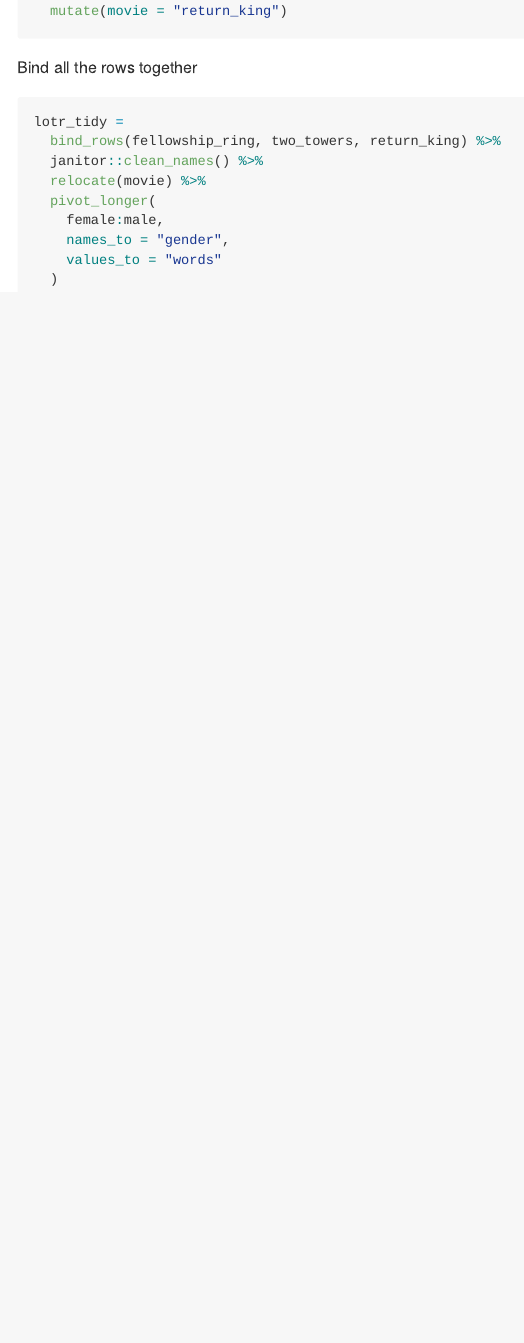
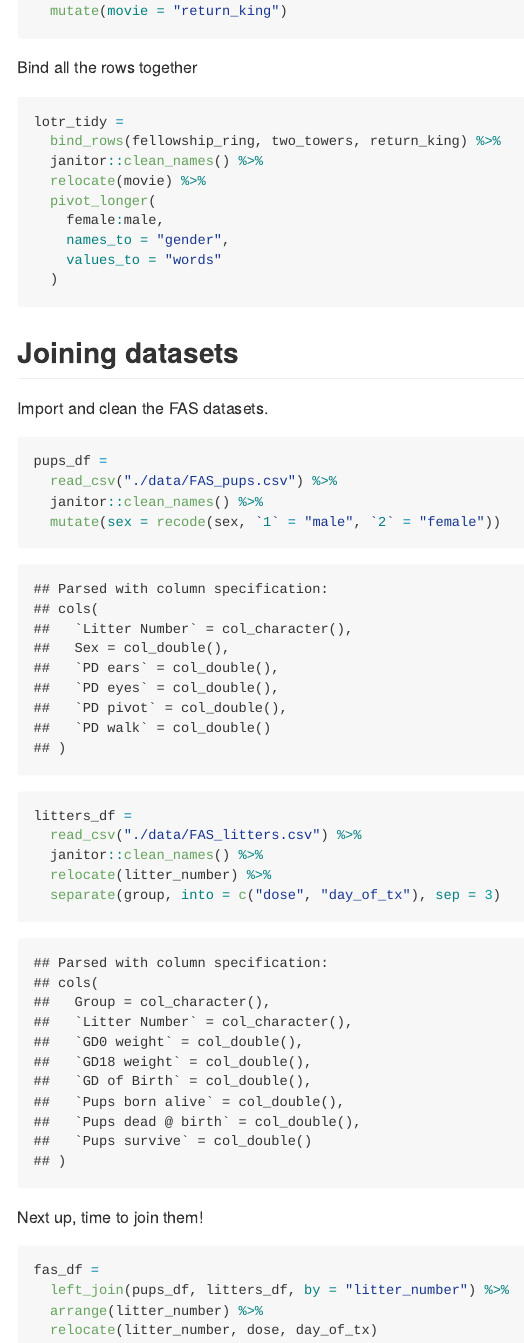
Before and after one commit to shelley-shen/data_wrangling_i, an R Markdown document (tidy_data.Rmd): the page in a window 1100 px wide, from 2110 px down. The pictures show the output file tidy_data.md that the author committed with the source, drawn offline in the style of GitHub.

Commit message:
joins (esp left_join) with the FAS datasets

````diff
--- a/tidy_data.Rmd
+++ b/tidy_data.Rmd
@@ -100,3 +100,29 @@ lotr_tidy =
     values_to = "words"
   )
 ```
+
+## Joining datasets
+
+Import and clean the FAS datasets.
+
+```{r}
+pups_df =
+  read_csv("./data/FAS_pups.csv") %>%
+  janitor::clean_names() %>%
+  mutate(sex = recode(sex, `1` = "male", `2` = "female"))
+
+litters_df =
+  read_csv("./data/FAS_litters.csv") %>%
+  janitor::clean_names() %>%
+  relocate(litter_number) %>%
+  separate(group, into = c("dose", "day_of_tx"), sep = 3)
+```
+
+Next up, time to join them!
+
+```{r}
+fas_df =
+  left_join(pups_df, litters_df, by = "litter_number") %>%
+  arrange(litter_number) %>%
+  relocate(litter_number, dose, day_of_tx)
+```
````
Also changed, not shown: tidy_data.md.
